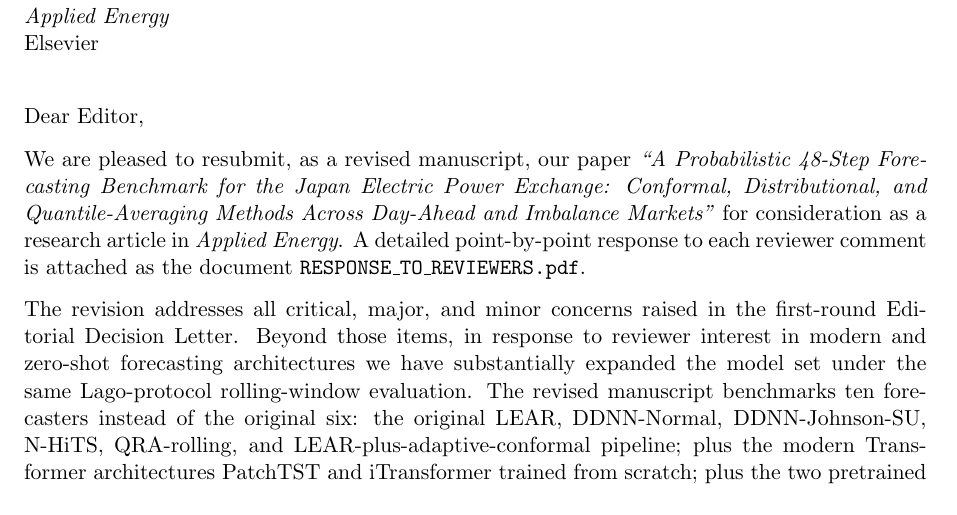
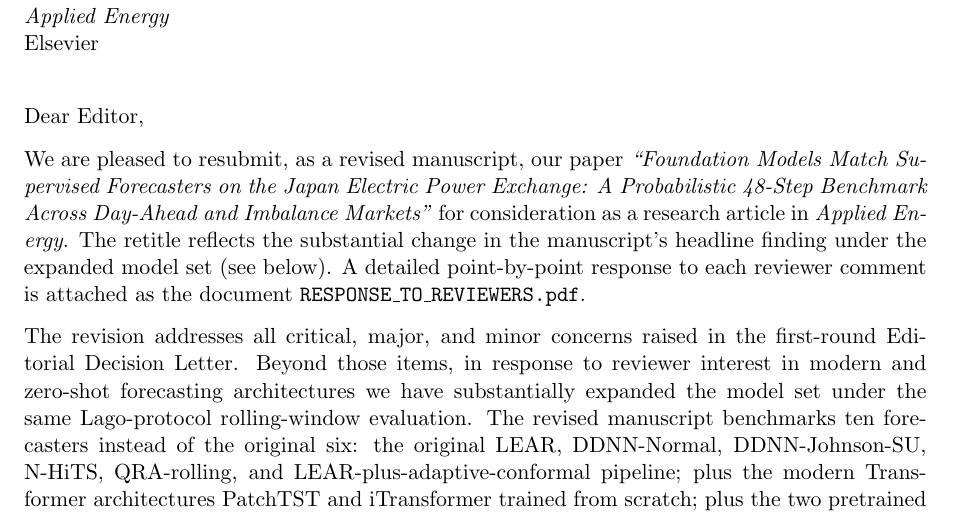
Before and after one commit to aofphy/JPEX_prediction, a LaTeX letter (tex/cover_letter_revision.tex): part of page 1 of 2, cut so that both start at the same text. Compiled offline with pdfLaTeX.

Commit message:
Retitle: lead with the headline finding
Old: "A Probabilistic 48-Step Forecasting Benchmark for the Japan
Electric Power Exchange: Conformal, Distributional, and Quantile-
Averaging Methods Across Day-Ahead and Imbalance Markets"

New: "Foundation Models Match Supervised Forecasters on the Japan
Electric Power Exchange: A Probabilistic 48-Step Benchmark Across
Day-Ahead and Imbalance Markets"

The new title leads with the surprising finding (zero-shot foundation
model statistically ties with the strongest supervised method on every
cell, sole MCS singleton on Tokyo IM) rather than the methods stack.
This better reflects the contribution of the revised manuscript.

Propagated to cover_letter_revision.tex and CITATION.cff.

Co-Authored-By: Claude Opus 4.7 <noreply@anthropic.com>

```diff
--- a/tex/cover_letter_revision.tex
+++ b/tex/cover_letter_revision.tex
@@ -9,7 +9,7 @@
 
 \opening{Dear Editor,}
 
-We are pleased to resubmit, as a revised manuscript, our paper \emph{``A Probabilistic 48-Step Forecasting Benchmark for the Japan Electric Power Exchange: Conformal, Distributional, and Quantile-Averaging Methods Across Day-Ahead and Imbalance Markets''} for consideration as a research article in \emph{Applied Energy}. A detailed point-by-point response to each reviewer comment is attached as the document \texttt{RESPONSE\_TO\_REVIEWERS.pdf}.
+We are pleased to resubmit, as a revised manuscript, our paper \emph{``Foundation Models Match Supervised Forecasters on the Japan Electric Power Exchange: A Probabilistic 48-Step Benchmark Across Day-Ahead and Imbalance Markets''} for consideration as a research article in \emph{Applied Energy}. The retitle reflects the substantial change in the manuscript's headline finding under the expanded model set (see below). A detailed point-by-point response to each reviewer comment is attached as the document \texttt{RESPONSE\_TO\_REVIEWERS.pdf}.
 
 The revision addresses all critical, major, and minor concerns raised in the first-round Editorial Decision Letter. Beyond those items, in response to reviewer interest in modern and zero-shot forecasting architectures we have substantially expanded the model set under the same Lago-protocol rolling-window evaluation. The revised manuscript benchmarks ten forecasters instead of the original six: the original LEAR, DDNN-Normal, DDNN-Johnson-SU, N-HiTS, QRA-rolling, and LEAR-plus-adaptive-conformal pipeline; plus the modern Transformer architectures PatchTST and iTransformer trained from scratch; plus the two pretrained zero-shot foundation forecasters Chronos-Bolt-small and TimesFM-1.0-200M. The MCS, block-length-sensitivity, point-accuracy, and probabilistic-accuracy results have all been re-run on the expanded model set.
 
```
Also changed, not shown: tex/main.tex (+1 -1 lines), tex/cover_letter_revision.pdf, tex/main.pdf, 1 other file.
